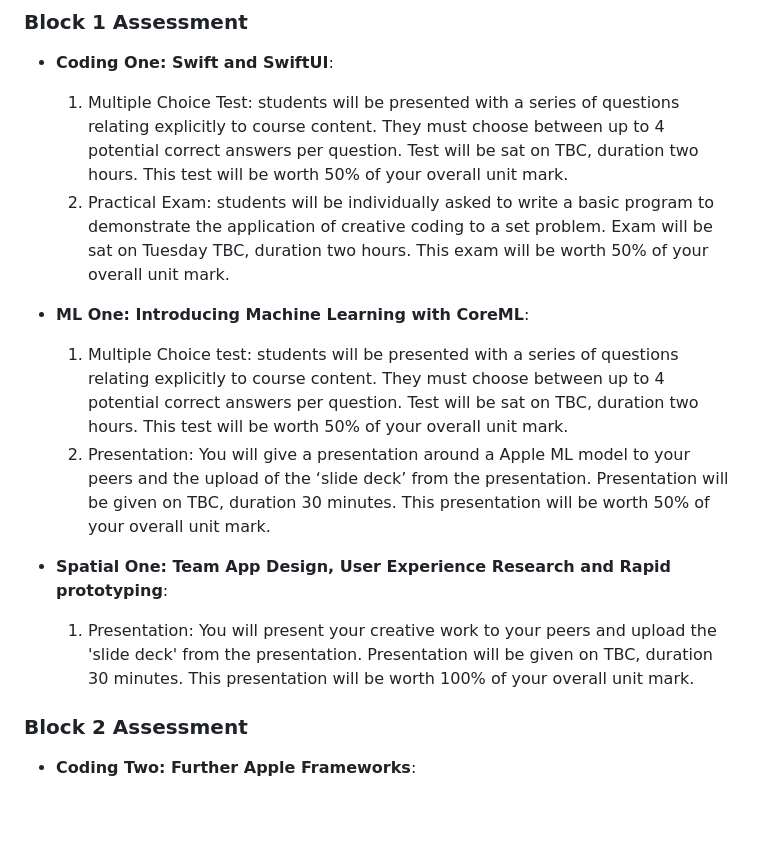
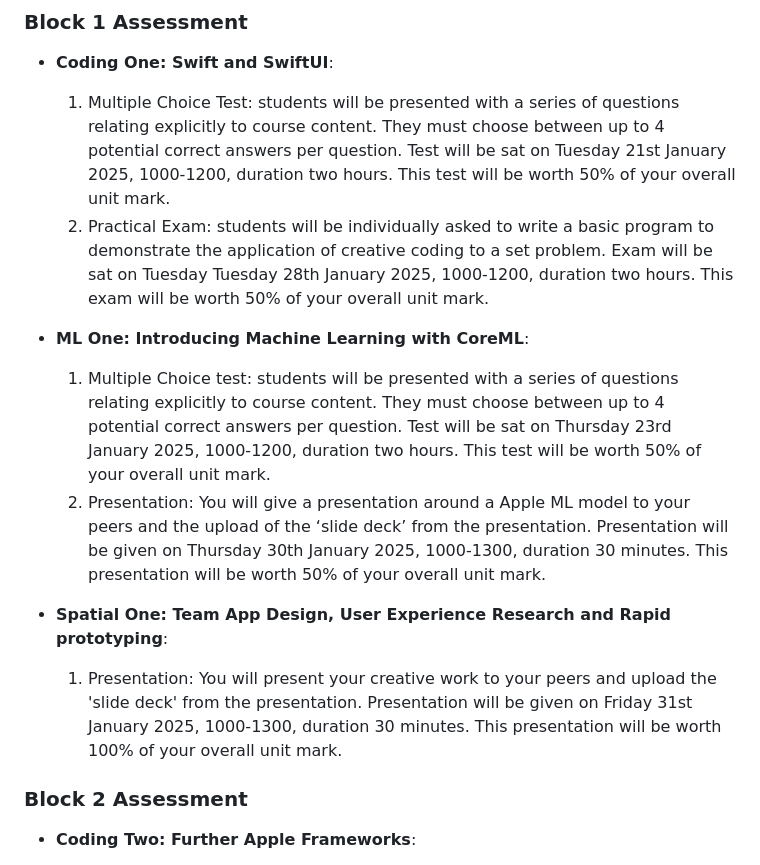
Before and after one commit to JGL/DiplomaInAppleDevelopment-2024-2025, a Markdown page: README.md, the part around the change. GitHub-like rendering; blank space fills up the shorter version.

```diff
--- a/README.md
+++ b/README.md
@@ -127,17 +127,17 @@ Please read [UAL's guidance for students on how they will be assessed](https://w
 
 - **Coding One: Swift and SwiftUI**:
 
-  1. Multiple Choice Test: students will be presented with a series of questions relating explicitly to course content. They must choose between up to 4 potential correct answers per question. Test will be sat on TBC, duration two hours. This test will be worth 50% of your overall unit mark.
-  2. Practical Exam: students will be individually asked to write a basic program to demonstrate the application of creative coding to a set problem. Exam will be sat on Tuesday TBC, duration two hours. This exam will be worth 50% of your overall unit mark.
+  1. Multiple Choice Test: students will be presented with a series of questions relating explicitly to course content. They must choose between up to 4 potential correct answers per question. Test will be sat on Tuesday 21st January 2025, 1000-1200, duration two hours. This test will be worth 50% of your overall unit mark.
+  2. Practical Exam: students will be individually asked to write a basic program to demonstrate the application of creative coding to a set problem. Exam will be sat on Tuesday Tuesday 28th January 2025, 1000-1200, duration two hours. This exam will be worth 50% of your overall unit mark.
 
 - **ML One: Introducing Machine Learning with CoreML**:
 
-  1. Multiple Choice test: students will be presented with a series of questions relating explicitly to course content. They must choose between up to 4 potential correct answers per question. Test will be sat on TBC, duration two hours. This test will be worth 50% of your overall unit mark.
-  2. Presentation: You will give a presentation around a Apple ML model to your peers and the upload of the ‘slide deck’ from the presentation. Presentation will be given on TBC, duration 30 minutes. This presentation will be worth 50% of your overall unit mark.
+  1. Multiple Choice test: students will be presented with a series of questions relating explicitly to course content. They must choose between up to 4 potential correct answers per question. Test will be sat on Thursday 23rd January 2025, 1000-1200, duration two hours. This test will be worth 50% of your overall unit mark.
+  2. Presentation: You will give a presentation around a Apple ML model to your peers and the upload of the ‘slide deck’ from the presentation. Presentation will be given on Thursday 30th January 2025, 1000-1300, duration 30 minutes. This presentation will be worth 50% of your overall unit mark.
 
 - **Spatial One: Team App Design, User Experience Research and Rapid prototyping**:
 
-  1. Presentation: You will present your creative work to your peers and upload the 'slide deck' from the presentation. Presentation will be given on TBC, duration 30 minutes. This presentation will be worth 100% of your overall unit mark.
+  1. Presentation: You will present your creative work to your peers and upload the 'slide deck' from the presentation. Presentation will be given on Friday 31st January 2025, 1000-1300, duration 30 minutes. This presentation will be worth 100% of your overall unit mark.
 
 ### Block 2 Assessment
 
```
